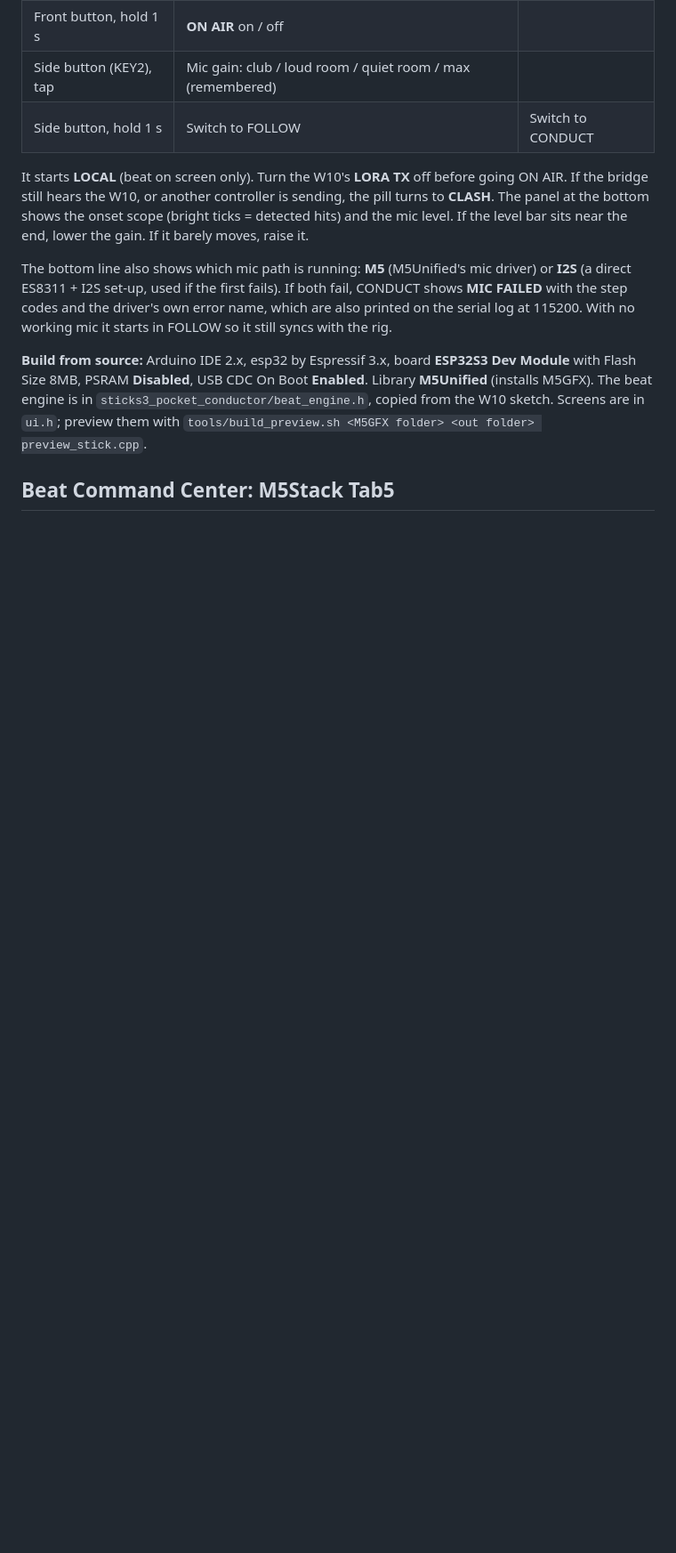
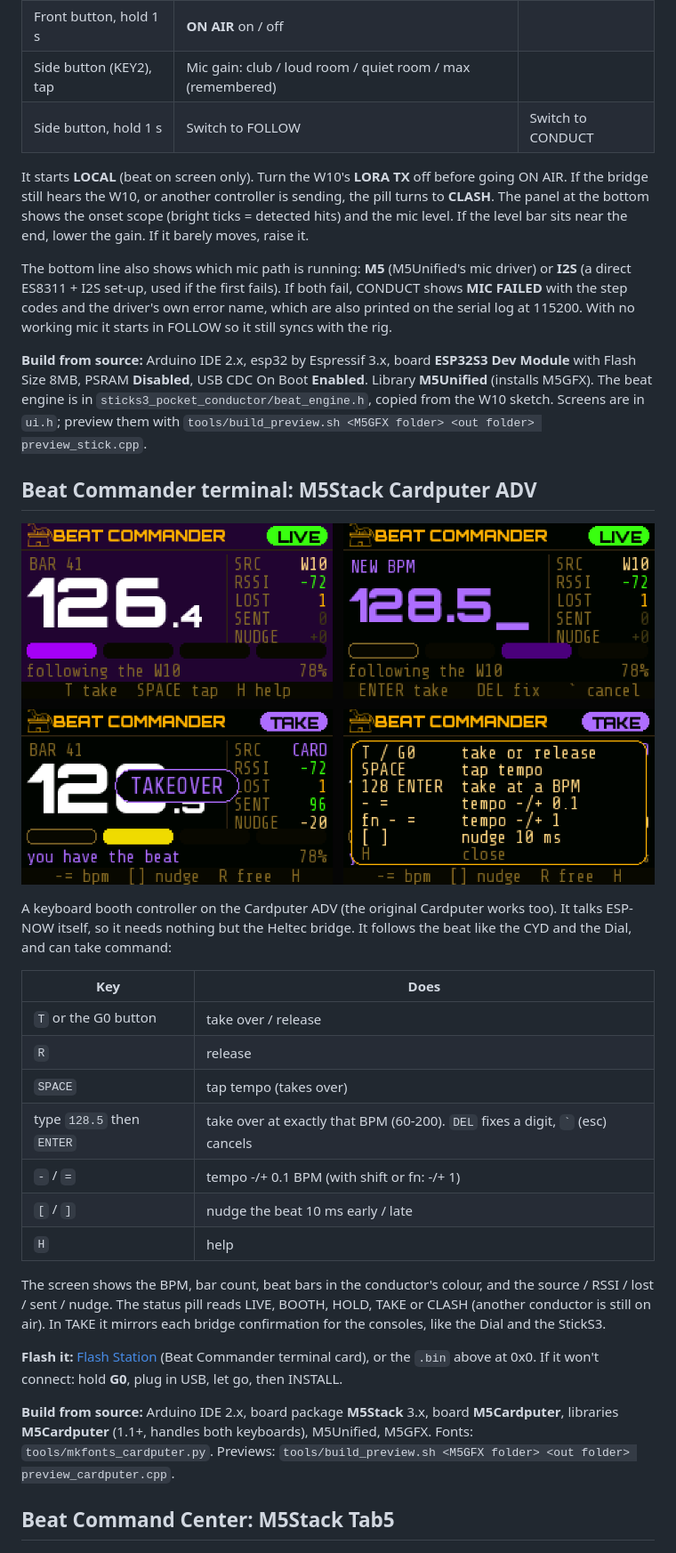
Before and after one commit to anubisdarkwatch/Beat-Commander, a Markdown page: README.md, the part around one of its changes. Shown at 89% size. Drawn GitHub-style; pictures changed too: docs/cardputer-screens.png (added); blank space fills up the shorter version.

```diff
--- a/README.md
+++ b/README.md
@@ -277,6 +278,34 @@ PSRAM **Disabled**, USB CDC On Boot **Enabled**. Library **M5Unified** (installs
 `sticks3_pocket_conductor/beat_engine.h`, copied from the W10 sketch. Screens are in `ui.h`; preview them with
 `tools/build_preview.sh <M5GFX folder> <out folder> preview_stick.cpp`.
 
+## Beat Commander terminal: M5Stack Cardputer ADV
+
+![Cardputer terminal screens](docs/cardputer-screens.png)
+
+A keyboard booth controller on the Cardputer ADV (the original Cardputer works too). It talks ESP-NOW itself,
+so it needs nothing but the Heltec bridge. It follows the beat like the CYD and the Dial, and can take command:
+
+| Key | Does |
+|---|---|
+| `T` or the G0 button | take over / release |
+| `R` | release |
+| `SPACE` | tap tempo (takes over) |
+| type `128.5` then `ENTER` | take over at exactly that BPM (60-200). `DEL` fixes a digit, `` ` `` (esc) cancels |
+| `-` / `=` | tempo -/+ 0.1 BPM (with shift or fn: -/+ 1) |
+| `[` / `]` | nudge the beat 10 ms early / late |
+| `H` | help |
+
+The screen shows the BPM, bar count, beat bars in the conductor's colour, and the source / RSSI / lost / sent /
+nudge. The status pill reads LIVE, BOOTH, HOLD, TAKE or CLASH (another conductor is still on air).
+In TAKE it mirrors each bridge confirmation for the consoles, like the Dial and the StickS3.
+
+**Flash it:** [Flash Station](https://anubisdarkwatch.github.io/flash/) (Beat Commander terminal card), or the `.bin`
+above at 0x0. If it won't connect: hold **G0**, plug in USB, let go, then INSTALL.
+
+**Build from source:** Arduino IDE 2.x, board package **M5Stack** 3.x, board **M5Cardputer**, libraries
+**M5Cardputer** (1.1+, handles both keyboards), M5Unified, M5GFX. Fonts: `tools/mkfonts_cardputer.py`.
+Previews: `tools/build_preview.sh <M5GFX folder> <out folder> preview_cardputer.cpp`.
+
 ## Beat Command Center: M5Stack Tab5
 
 ![Beat Command Center screens](docs/tab5-screens.png)
```
Also changed, not shown: other parts of README.md (+1 -0 lines), 12 other files.
